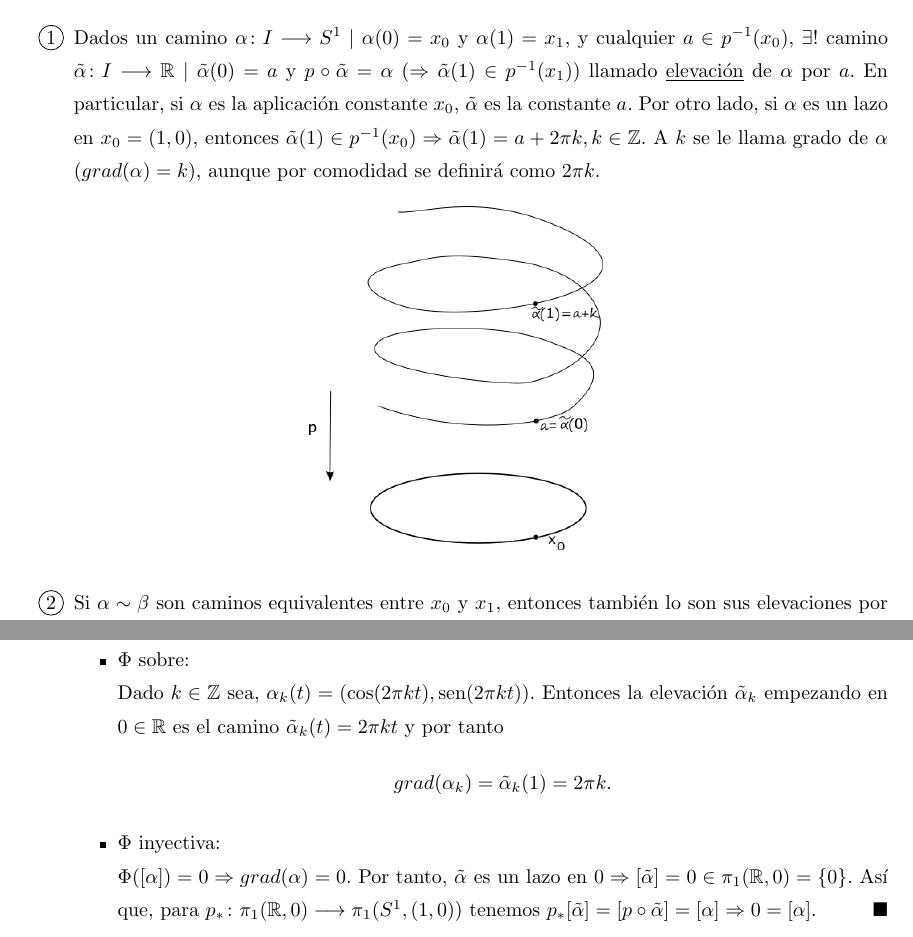
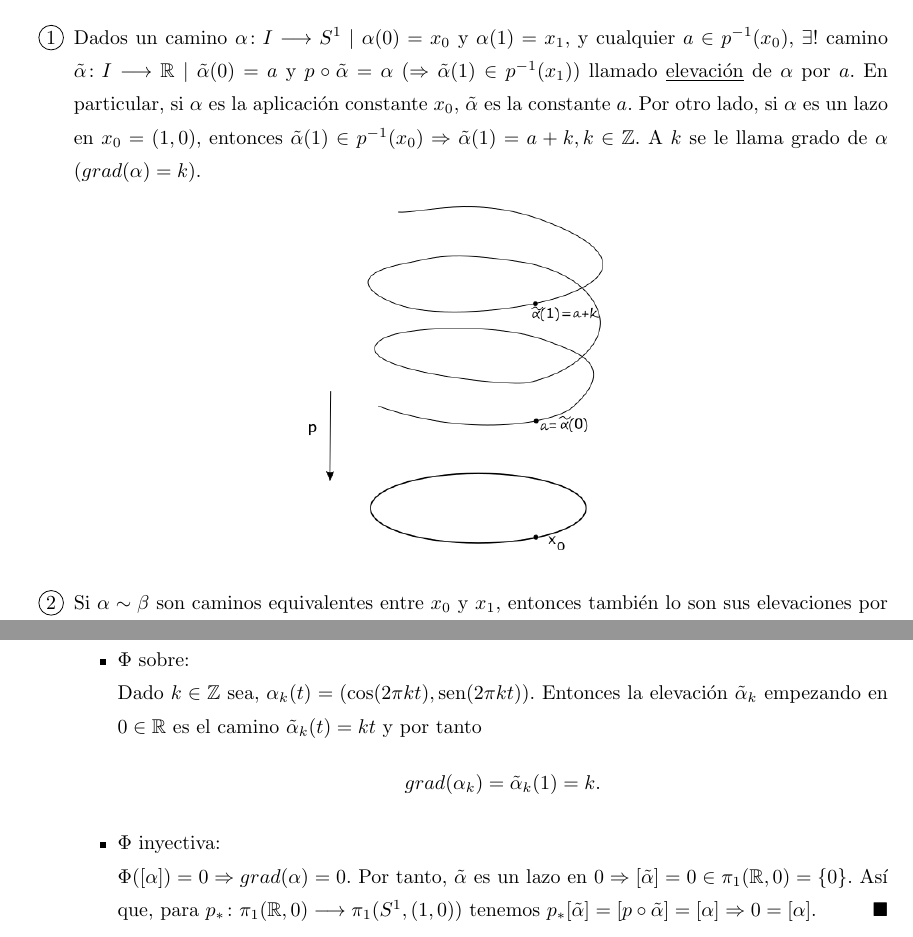
Before and after one commit to RafJavDie/Apuntes-4-Mates, a LaTeX document (Tema4AQ.tex): two parts of pages 3 and 6 of 11, joined at a grey line, cut so that both start at the same text. Compiled offline with pdfLaTeX; a LaTeX package or settings file that is missing is left out.

Commit message:
arreglos en el grado

```diff
--- a/Tema4AQ.tex
+++ b/Tema4AQ.tex
@@ -171,7 +171,7 @@ $\pi_1(S^1,(1,0))\cong\Z$
 
 \begin{dem}Consistirá en alcanzar los siguientes objetivos:
 \begin{enumerate}
-\item[$\circled{1}$] Dados un camino $\alpha\func{I}{S^1}\mid\alpha(0)=x_0$ y $\alpha(1)=x_1$, y cualquier $a\in p^{-1}(x_0)$, $\exists!$ camino $\tilde{\alpha}\func{I}{\R}\mid\tilde{\alpha}(0)=a$ y $p\circ\tilde{\alpha}=\alpha$ ($\Rightarrow \tilde{\alpha}(1)\in p^{-1}(x_1)$) llamado \underline{elevación} de $\alpha$ por $a$. En particular, si $\alpha$ es la aplicación constante $x_0$, $\tilde{\alpha}$ es la constante $a$. Por otro lado, si $\alpha$ es un lazo en $x_0=(1,0)$, entonces $\tilde{\alpha}(1)\in p^{-1}(x_0)\Rightarrow\tilde{\alpha}(1)=a+2\pi k, k\in\Z$. A $k$ se le llama grado de $\alpha$ ($grad(\alpha)=k$), aunque por comodidad se definirá como $2\pi k$.
+\item[$\circled{1}$] Dados un camino $\alpha\func{I}{S^1}\mid\alpha(0)=x_0$ y $\alpha(1)=x_1$, y cualquier $a\in p^{-1}(x_0)$, $\exists!$ camino $\tilde{\alpha}\func{I}{\R}\mid\tilde{\alpha}(0)=a$ y $p\circ\tilde{\alpha}=\alpha$ ($\Rightarrow \tilde{\alpha}(1)\in p^{-1}(x_1)$) llamado \underline{elevación} de $\alpha$ por $a$. En particular, si $\alpha$ es la aplicación constante $x_0$, $\tilde{\alpha}$ es la constante $a$. Por otro lado, si $\alpha$ es un lazo en $x_0=(1,0)$, entonces $\tilde{\alpha}(1)\in p^{-1}(x_0)\Rightarrow\tilde{\alpha}(1)=a+k, k\in\Z$. A $k$ se le llama grado de $\alpha$ ($grad(\alpha)=k$).
 
 \begin{figure}[h!]
 	\includegraphics[scale=0.5]{text4479}
@@ -307,9 +307,9 @@ Por unicidad de elevaciones esto implica que la elevación de $\alpha*\beta$ emp
 Veamos ahora que $\Phi$ es isomorfismo.
 \begin{itemize}
 \item $\Phi$ sobre:\\
-Dado $k\in\Z$ sea, $\alpha_k(t)=(\cos(2\pi kt),\sen(2\pi kt))$. Entonces la elevación $\tilde{\alpha}_k$ empezando en $0\in\R$ es el camino $\tilde{\alpha}_k(t)=2\pi k t$ y por tanto
+Dado $k\in\Z$ sea, $\alpha_k(t)=(\cos(2\pi kt),\sen(2\pi kt))$. Entonces la elevación $\tilde{\alpha}_k$ empezando en $0\in\R$ es el camino $\tilde{\alpha}_k(t)=k t$ y por tanto
 \[
-grad(\alpha_k)=\tilde{\alpha}_k(1)=2\pi k.
+grad(\alpha_k)=\tilde{\alpha}_k(1)=k.
 \]
 
 \item $\Phi$ inyectiva:\\
```
